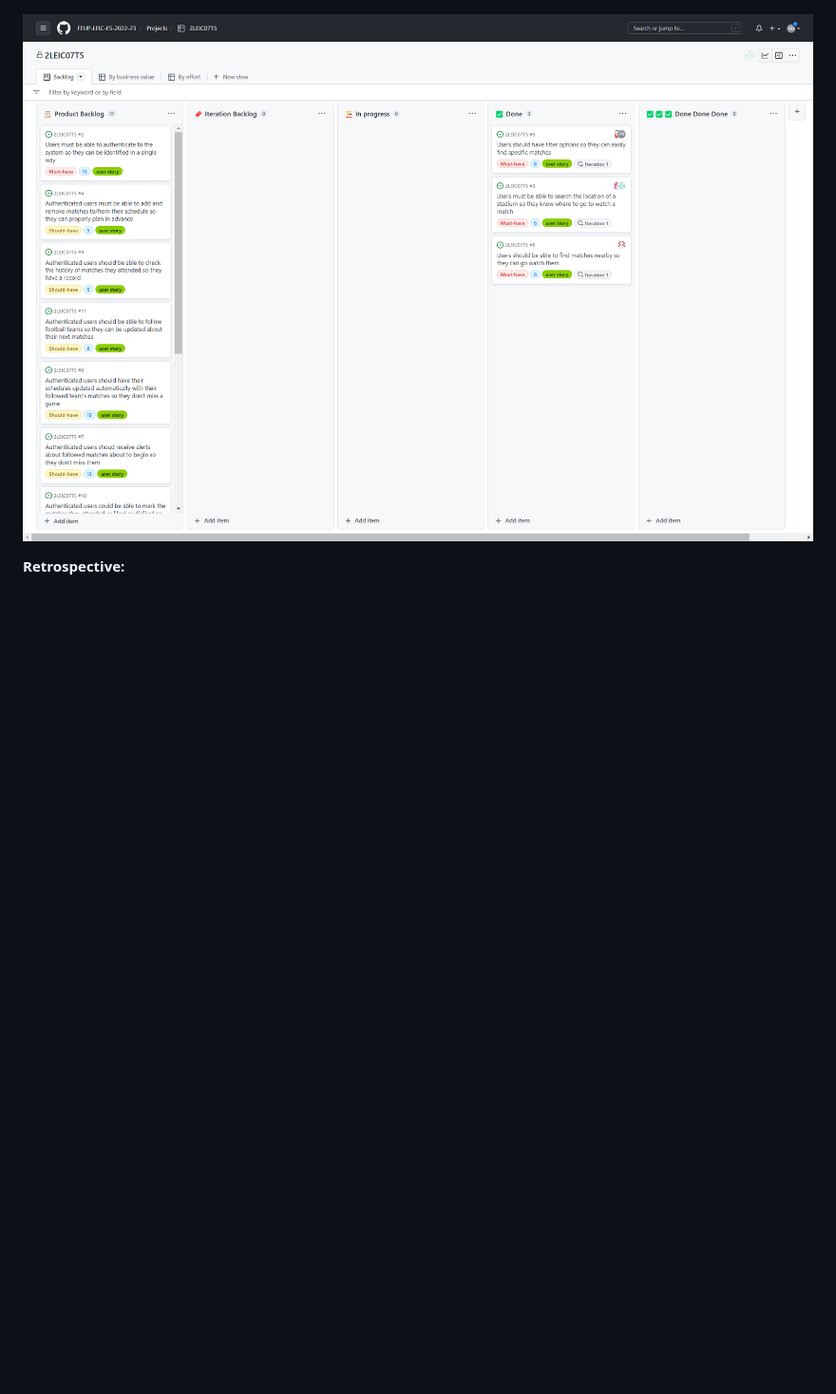
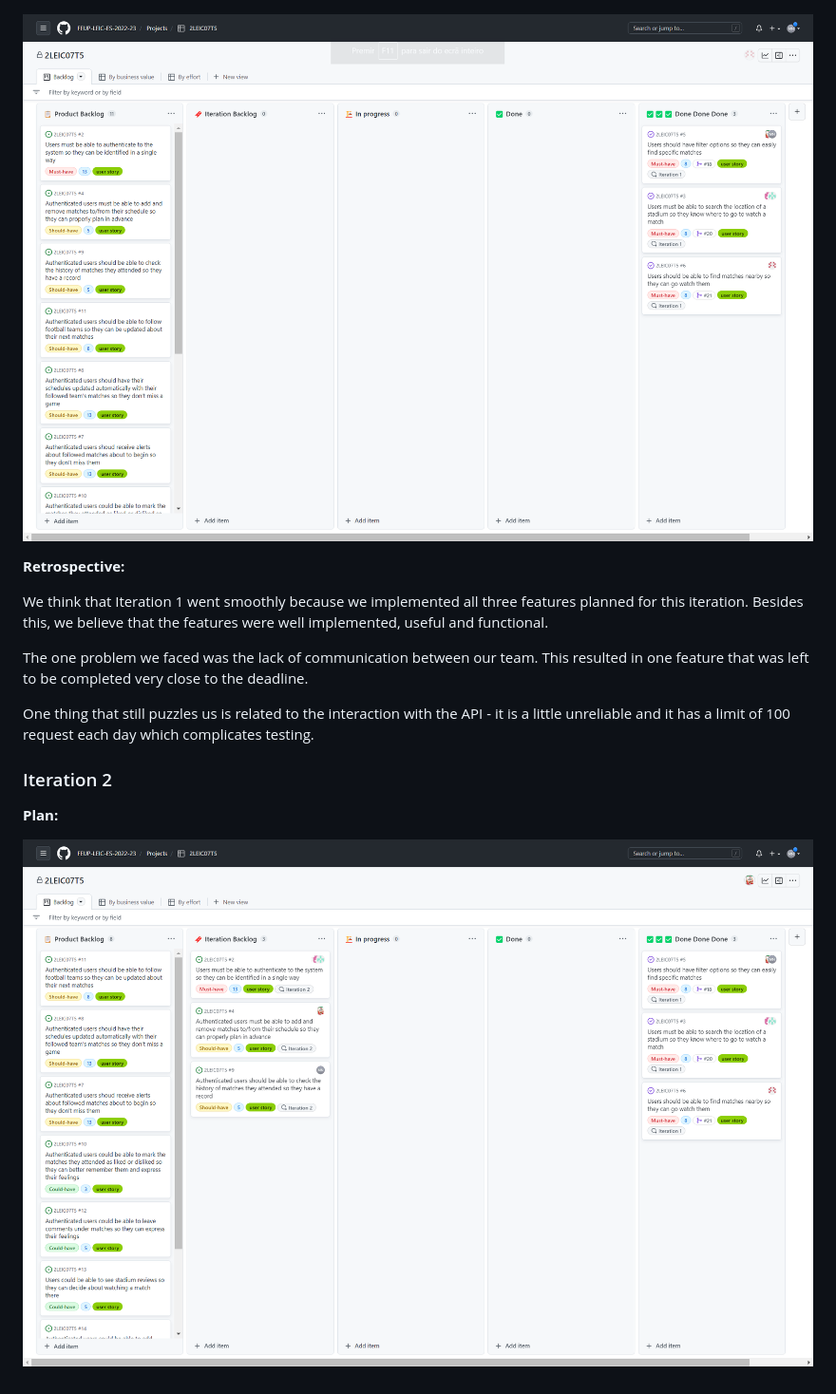
Before and after one commit to manelneto/FootLinker, a Markdown page: docs/ProjectManagement.md, the part around the change. Shown: that part at 95% size. Rendered like a GitHub page; pictures changed too: images/iteration1end.png, images/iteration2start.png (added); blank space fills up the shorter version.

Commit message:
iteration 1 retrospective and iteration 2 planning

```diff
--- a/docs/ProjectManagement.md
+++ b/docs/ProjectManagement.md
@@ -30,3 +30,15 @@ We feel that we are not yet able to do accurate estimations of effort and time,
 ![End of Iteration 1](/images/iteration1end.png)
 
 **Retrospective:**
+
+We think that Iteration 1 went smoothly because we implemented all three features planned for this iteration. Besides this, we believe that the features were well implemented, useful and functional.
+
+The one problem we faced was the lack of communication between our team. This resulted in one feature that was left to be completed very close to the deadline.
+
+One thing that still puzzles us is related to the interaction with the API - it is a little unreliable and it has a limit of 100 request each day which complicates testing.
+
+### Iteration 2
+
+**Plan:**
+
+![Start of Iteration 2](/images/iteration2start.png)
```
